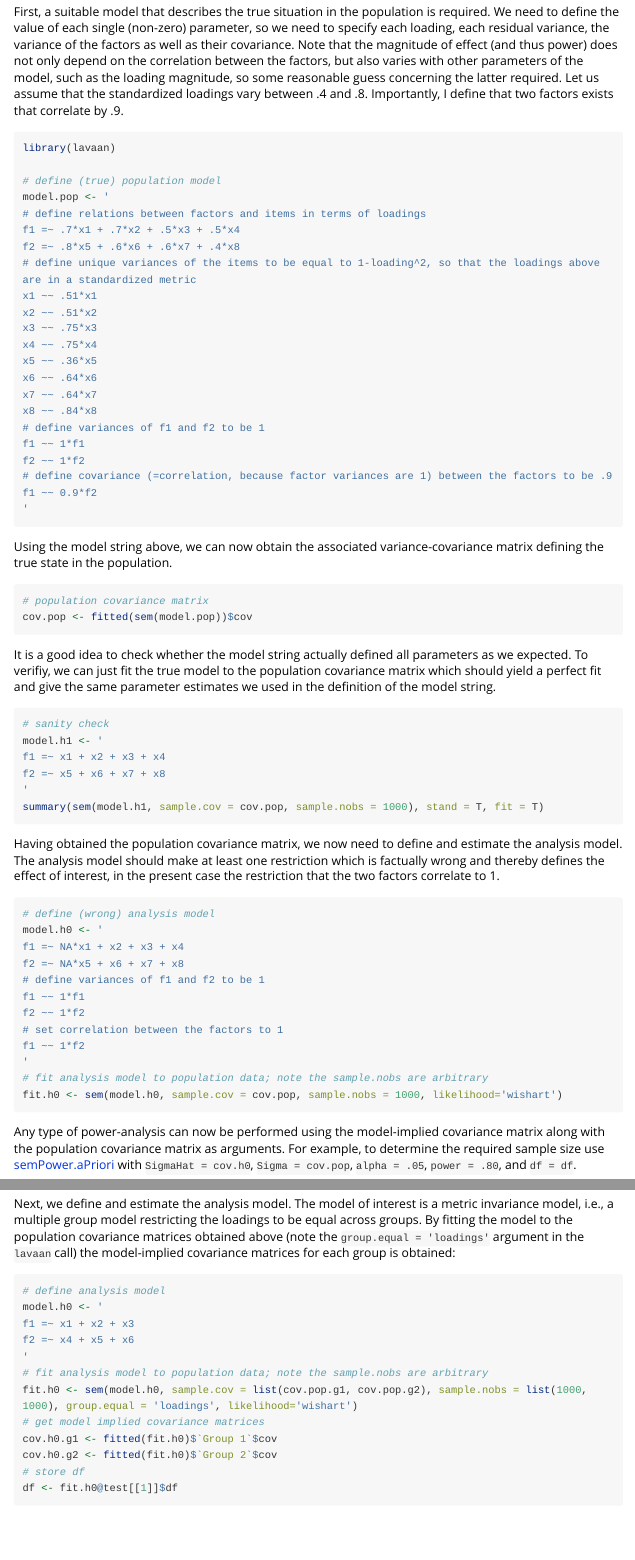
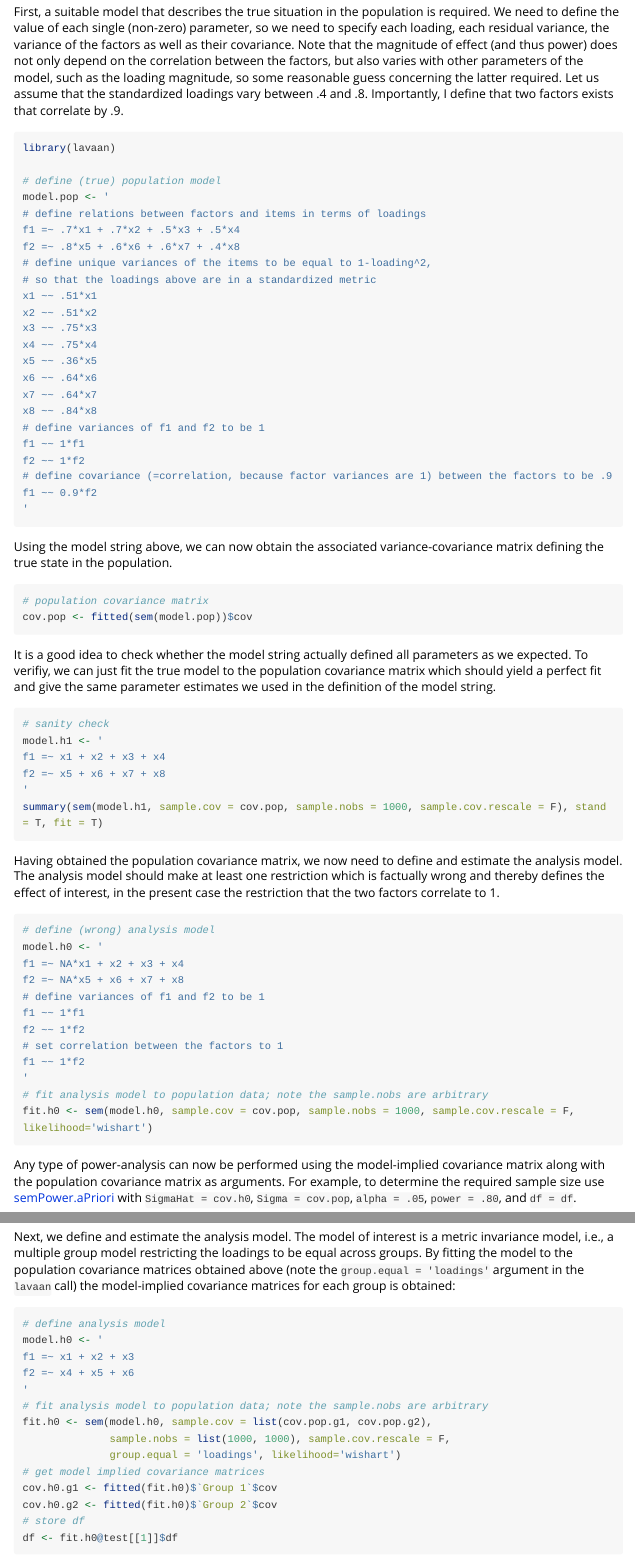
Before and after one commit to moshagen/semPower, an R Markdown document (vignettes/semPower.Rmd): the page in a window 1100 px wide, from 2160 px down, and a second part further down, joined at a grey line. Rendered offline with R 4.5, knitr and Pandoc, with nearby package versions; long lines of code are wrapped.

Commit message:
add sample.cov.rescale = F to lavaan calls involving covariance matrices (when did lavaan change that default?)

````diff
--- a/vignettes/semPower.Rmd
+++ b/vignettes/semPower.Rmd
@@ -107,7 +107,8 @@ model.pop <- '
 # define relations between factors and items in terms of loadings
 f1 =~ .7*x1 + .7*x2 + .5*x3 + .5*x4
 f2 =~ .8*x5 + .6*x6 + .6*x7 + .4*x8
-# define unique variances of the items to be equal to 1-loading^2, so that the loadings above are in a standardized metric
+# define unique variances of the items to be equal to 1-loading^2,
+# so that the loadings above are in a standardized metric
 x1 ~~ .51*x1
 x2 ~~ .51*x2
 x3 ~~ .75*x3
@@ -136,7 +137,7 @@ model.h1 <- '
 f1 =~ x1 + x2 + x3 + x4
 f2 =~ x5 + x6 + x7 + x8
 '
-summary(sem(model.h1, sample.cov = cov.pop, sample.nobs = 1000), stand = T, fit = T)
+summary(sem(model.h1, sample.cov = cov.pop, sample.nobs = 1000, sample.cov.rescale = F), stand = T, fit = T)
 ```
 
 Having obtained the population covariance matrix, we now need to define and estimate the analysis model. The analysis model should make at least one  restriction which is factually wrong and thereby defines the effect of interest, in the present case the restriction that the two factors correlate to 1.
@@ -152,7 +153,7 @@ f2 ~~ 1*f2
 f1 ~~ 1*f2
 '
 # fit analysis model to population data; note the sample.nobs are arbitrary
-fit.h0 <- sem(model.h0, sample.cov = cov.pop, sample.nobs = 1000, likelihood='wishart')
+fit.h0 <- sem(model.h0, sample.cov = cov.pop, sample.nobs = 1000, sample.cov.rescale = F, likelihood='wishart')
 ```
 
 Any type of power-analysis can now be performed using the model-implied covariance matrix along with the population covariance matrix as arguments. For example, to determine the required sample size use [semPower.aPriori](#ap) with `SigmaHat = cov.h0`, `Sigma = cov.pop`, `alpha = .05`, `power = .80`, and `df = df`.
@@ -224,7 +225,9 @@ f1 =~ x1 + x2 + x3
 f2 =~ x4 + x5 + x6
 '
 # fit analysis model to population data; note the sample.nobs are arbitrary
-fit.h0 <- sem(model.h0, sample.cov = list(cov.pop.g1, cov.pop.g2), sample.nobs = list(1000, 1000), group.equal = 'loadings', likelihood='wishart')
+fit.h0 <- sem(model.h0, sample.cov = list(cov.pop.g1, cov.pop.g2),
+              sample.nobs = list(1000, 1000), sample.cov.rescale = F,
+              group.equal = 'loadings', likelihood='wishart')
 # get model implied covariance matrices
 cov.h0.g1 <- fitted(fit.h0)$`Group 1`$cov
 cov.h0.g2 <- fitted(fit.h0)$`Group 2`$cov
````
Also changed, not shown: R/semPower-package.R (+1 -1 lines), vignettes/semPower.Rmd (3 more changed lines).
